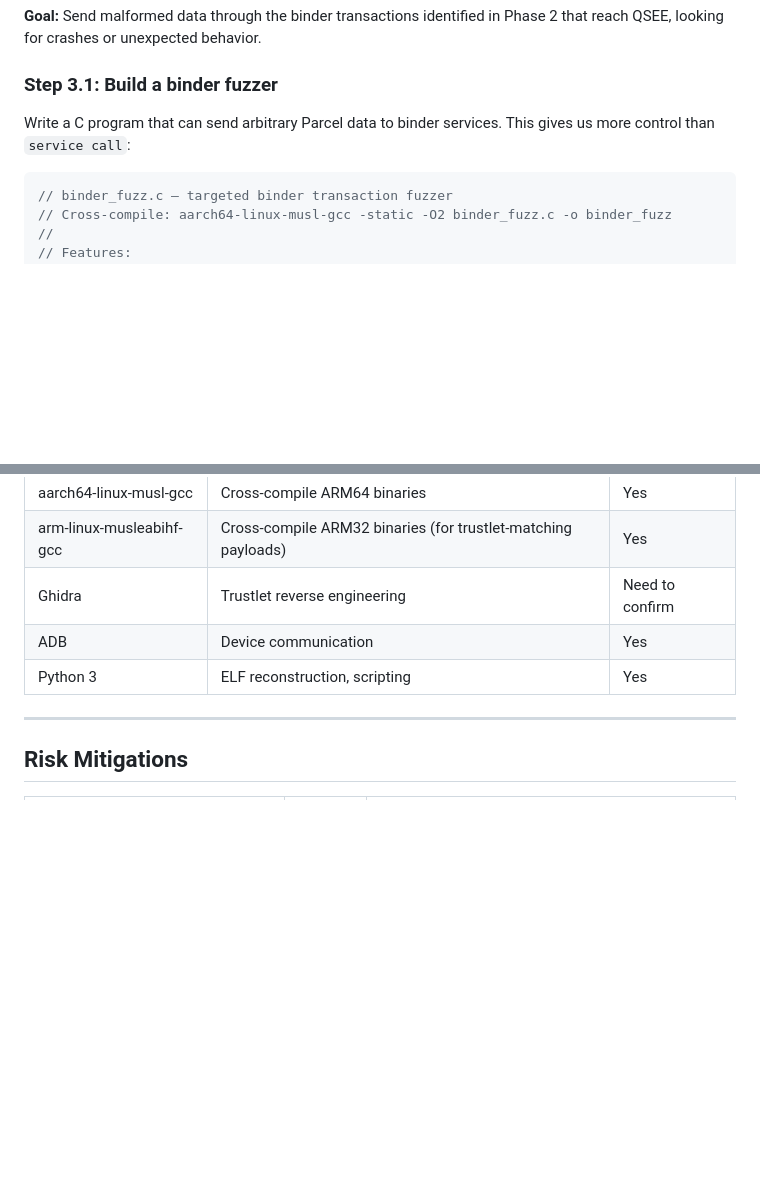
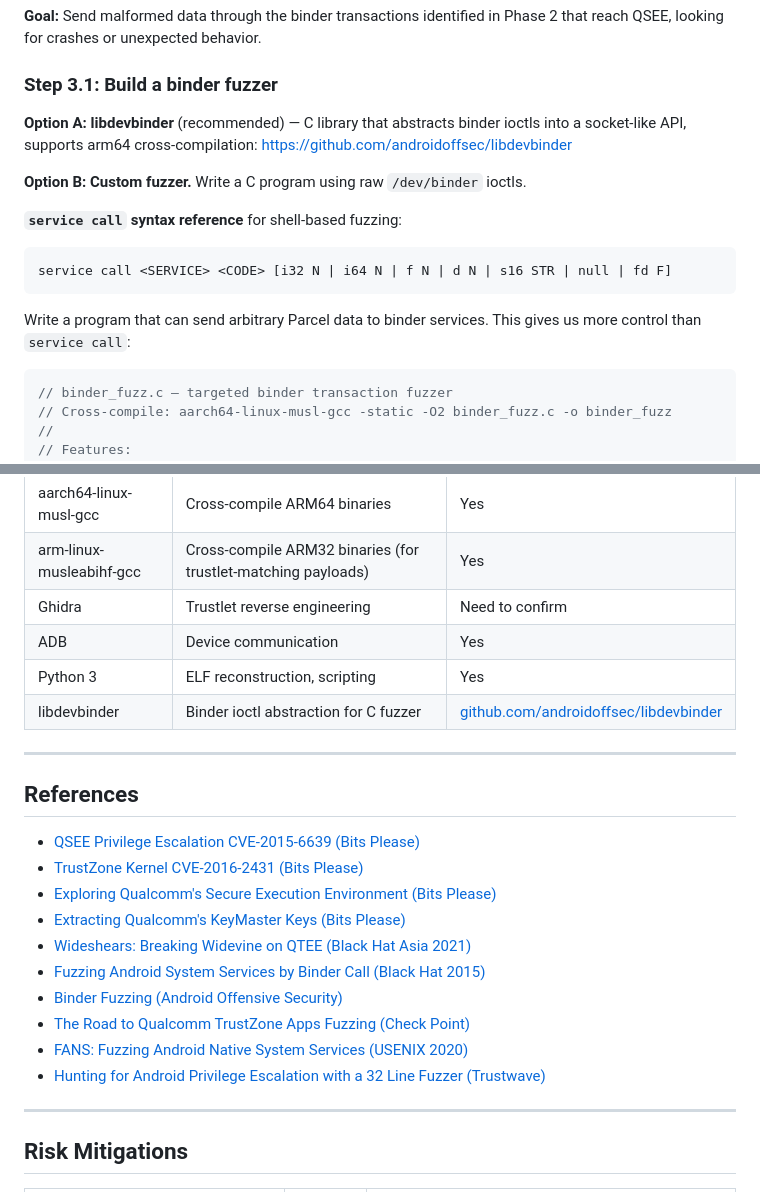
Before and after one commit to SaintPepsi/claude-on-blackberry, a Markdown page: docs/plans/2026-03-08-trustzone-exploitation-plan.md, 2 parts joined by grey strips. Rendered like a GitHub page; blank space fills up the shorter version.

````diff
--- a/docs/plans/2026-03-08-trustzone-exploitation-plan.md
+++ b/docs/plans/2026-03-08-trustzone-exploitation-plan.md
@@ -221,7 +248,16 @@ done 2>&1 | tee /data/local/tmp/keystore_transactions.txt
 
 ### Step 3.1: Build a binder fuzzer
 
-Write a C program that can send arbitrary Parcel data to binder services. This gives us more control than `service call`:
+**Option A: libdevbinder** (recommended) — C library that abstracts binder ioctls into a socket-like API, supports arm64 cross-compilation: https://github.com/androidoffsec/libdevbinder
+
+**Option B: Custom fuzzer.** Write a C program using raw `/dev/binder` ioctls.
+
+**`service call` syntax reference** for shell-based fuzzing:
+```
+service call <SERVICE> <CODE> [i32 N | i64 N | f N | d N | s16 STR | null | fd F]
+```
+
+Write a program that can send arbitrary Parcel data to binder services. This gives us more control than `service call`:
 
 ```c
 // binder_fuzz.c — targeted binder transaction fuzzer
@@ -570,6 +606,22 @@ START
 | Ghidra | Trustlet reverse engineering | Need to confirm |
 | ADB | Device communication | Yes |
 | Python 3 | ELF reconstruction, scripting | Yes |
+| libdevbinder | Binder ioctl abstraction for C fuzzer | [github.com/androidoffsec/libdevbinder](https://github.com/androidoffsec/libdevbinder) |
+
+---
+
+## References
+
+- [QSEE Privilege Escalation CVE-2015-6639 (Bits Please)](http://bits-please.blogspot.com/2016/05/qsee-privilege-escalation-vulnerability.html)
+- [TrustZone Kernel CVE-2016-2431 (Bits Please)](http://bits-please.blogspot.com/2016/06/trustzone-kernel-privilege-escalation.html)
+- [Exploring Qualcomm's Secure Execution Environment (Bits Please)](http://bits-please.blogspot.com/2016/04/exploring-qualcomms-secure-execution.html)
+- [Extracting Qualcomm's KeyMaster Keys (Bits Please)](http://bits-please.blogspot.com/2016/06/extracting-qualcomms-keymaster-keys.html)
+- [Wideshears: Breaking Widevine on QTEE (Black Hat Asia 2021)](https://i.blackhat.com/asia-21/Thursday-Handouts/as-21-Zhao-Wideshears-Investigating-And-Breaking-Widevine-On-QTEE-wp.pdf)
+- [Fuzzing Android System Services by Binder Call (Black Hat 2015)](https://blackhat.com/docs/us-15/materials/us-15-Gong-Fuzzing-Android-System-Services-By-Binder-Call-To-Escalate-Privilege.pdf)
+- [Binder Fuzzing (Android Offensive Security)](https://androidoffsec.withgoogle.com/posts/binder-fuzzing/)
+- [The Road to Qualcomm TrustZone Apps Fuzzing (Check Point)](https://research.checkpoint.com/2019/the-road-to-qualcomm-trustzone-apps-fuzzing/)
+- [FANS: Fuzzing Android Native System Services (USENIX 2020)](https://www.usenix.org/system/files/sec20-liu.pdf)
+- [Hunting for Android Privilege Escalation with a 32 Line Fuzzer (Trustwave)](https://www.trustwave.com/en-us/resources/blogs/spiderlabs-blog/hunting-for-android-privilege-escalation-with-a-32-line-fuzzer/)
 
 ---
 
````
Also changed, not shown: other parts of docs/plans/2026-03-08-trustzone-exploitation-plan.md (+39 -12 lines).
